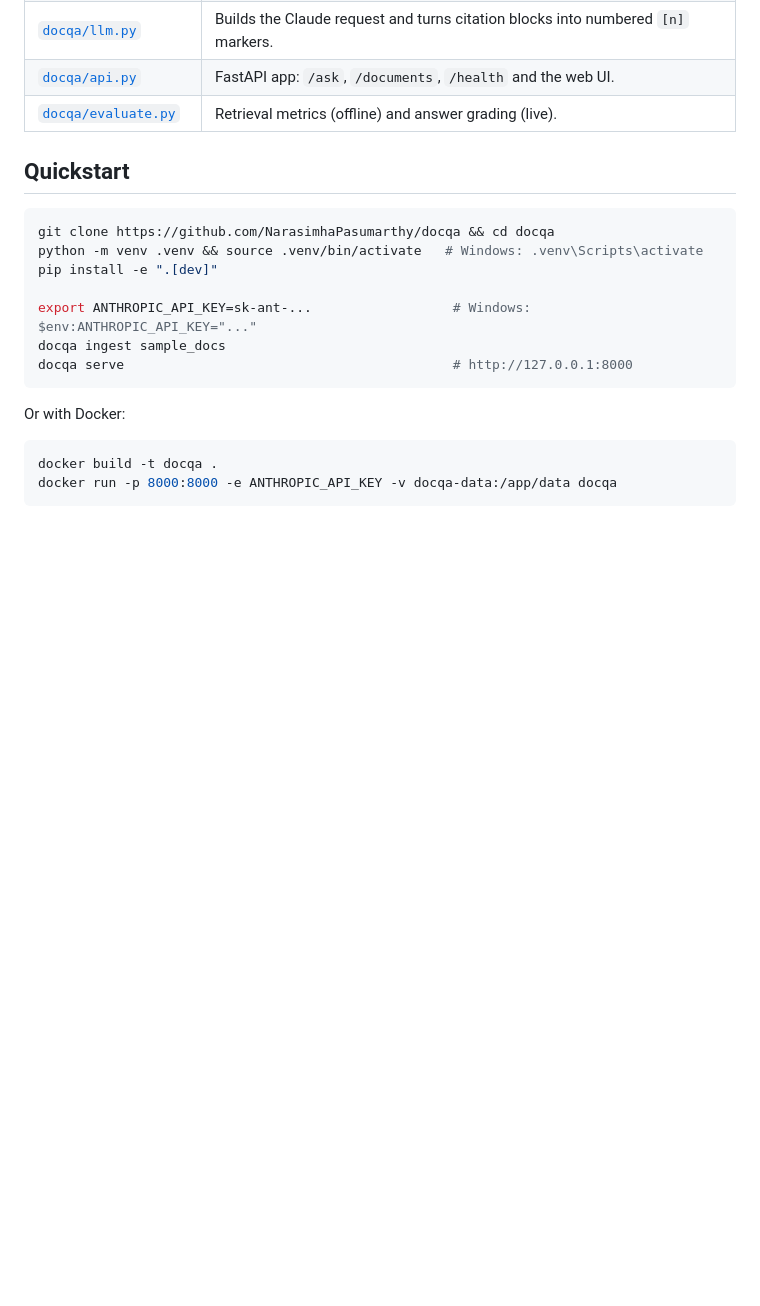
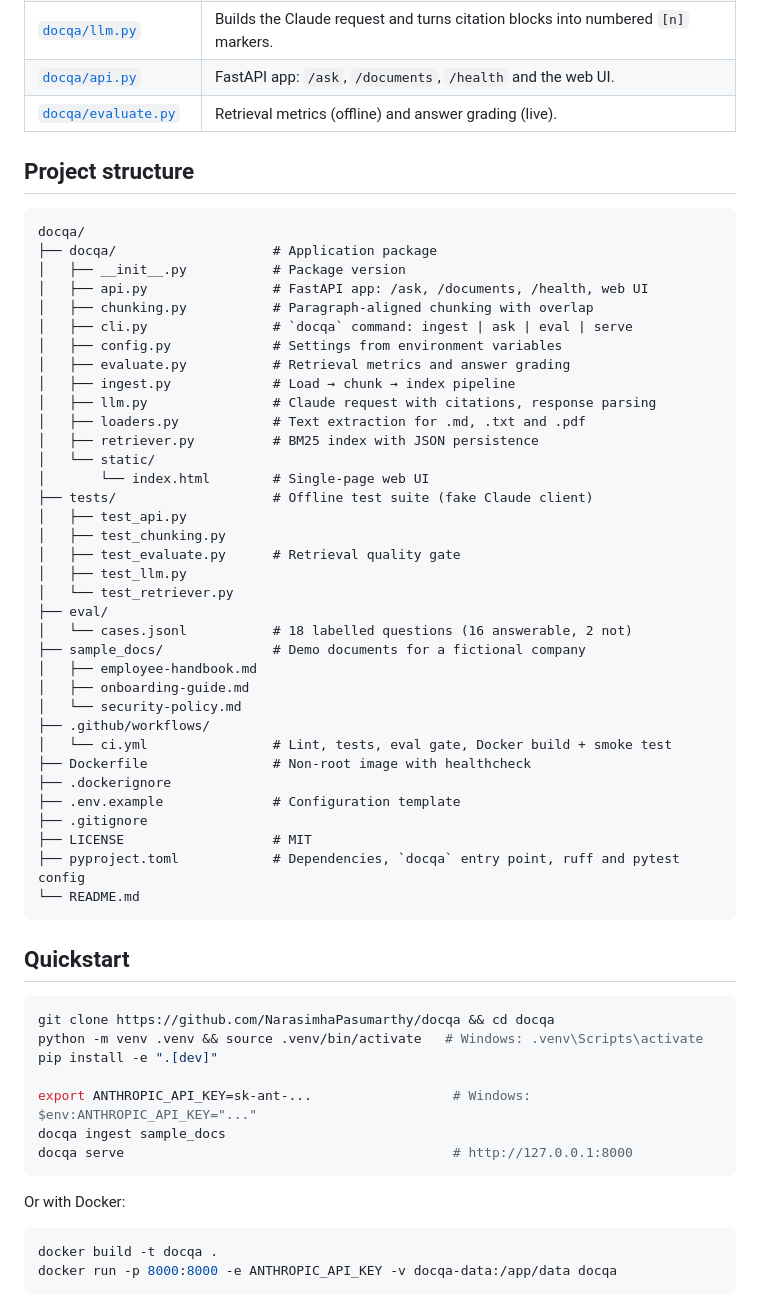
Before and after one commit to NarasimhaPasumarthy/docqa, a Markdown page: README.md, the part around the change. Drawn GitHub-style; blank space fills up the shorter version.

Commit message:
Add project structure to README
Co-Authored-By: Claude Opus 5.5 <noreply@anthropic.com>

````diff
--- a/README.md
+++ b/README.md
@@ -57,6 +57,46 @@ flowchart LR
 | [`docqa/llm.py`](docqa/llm.py) | Builds the Claude request and turns citation blocks into numbered `[n]` markers. |
 | [`docqa/api.py`](docqa/api.py) | FastAPI app: `/ask`, `/documents`, `/health` and the web UI. |
 | [`docqa/evaluate.py`](docqa/evaluate.py) | Retrieval metrics (offline) and answer grading (live). |
+
+## Project structure
+
+```text
+docqa/
+├── docqa/                    # Application package
+│   ├── __init__.py           # Package version
+│   ├── api.py                # FastAPI app: /ask, /documents, /health, web UI
+│   ├── chunking.py           # Paragraph-aligned chunking with overlap
+│   ├── cli.py                # `docqa` command: ingest | ask | eval | serve
+│   ├── config.py             # Settings from environment variables
+│   ├── evaluate.py           # Retrieval metrics and answer grading
+│   ├── ingest.py             # Load → chunk → index pipeline
+│   ├── llm.py                # Claude request with citations, response parsing
+│   ├── loaders.py            # Text extraction for .md, .txt and .pdf
+│   ├── retriever.py          # BM25 index with JSON persistence
+│   └── static/
+│       └── index.html        # Single-page web UI
+├── tests/                    # Offline test suite (fake Claude client)
+│   ├── test_api.py
+│   ├── test_chunking.py
+│   ├── test_evaluate.py      # Retrieval quality gate
+│   ├── test_llm.py
+│   └── test_retriever.py
+├── eval/
+│   └── cases.jsonl           # 18 labelled questions (16 answerable, 2 not)
+├── sample_docs/              # Demo documents for a fictional company
+│   ├── employee-handbook.md
+│   ├── onboarding-guide.md
+│   └── security-policy.md
+├── .github/workflows/
+│   └── ci.yml                # Lint, tests, eval gate, Docker build + smoke test
+├── Dockerfile                # Non-root image with healthcheck
+├── .dockerignore
+├── .env.example              # Configuration template
+├── .gitignore
+├── LICENSE                   # MIT
+├── pyproject.toml            # Dependencies, `docqa` entry point, ruff and pytest config
+└── README.md
+```
 
 ## Quickstart
 
````
